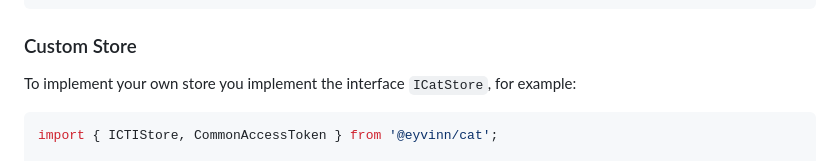
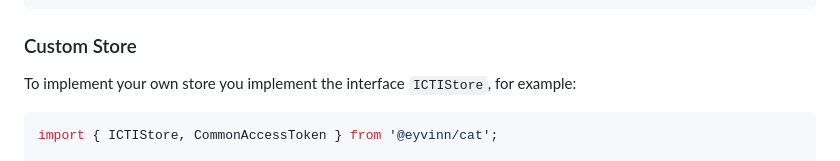
Before and after one commit to Eyevinn/node-cat, a Markdown page: readme.md, the part around the change. Rendered like a GitHub page.

Commit message:
chore: fix typo

````diff
--- a/readme.md
+++ b/readme.md
@@ -250,7 +250,7 @@ const store = new RedisCTIStore('redis://localhost:6379');
 
 ### Custom Store
 
-To implement your own store you implement the interface `ICatStore`, for example:
+To implement your own store you implement the interface `ICTIStore`, for example:
 
 ```javascript
 import { ICTIStore, CommonAccessToken } from '@eyvinn/cat';
````
